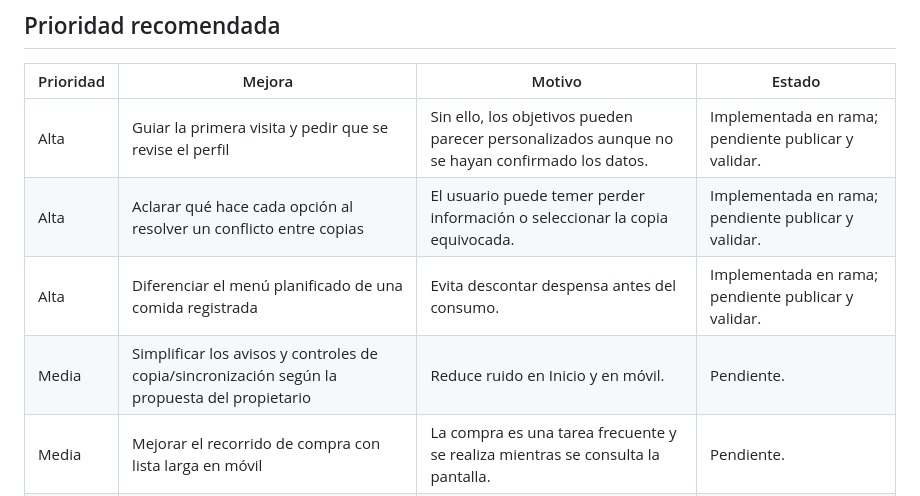
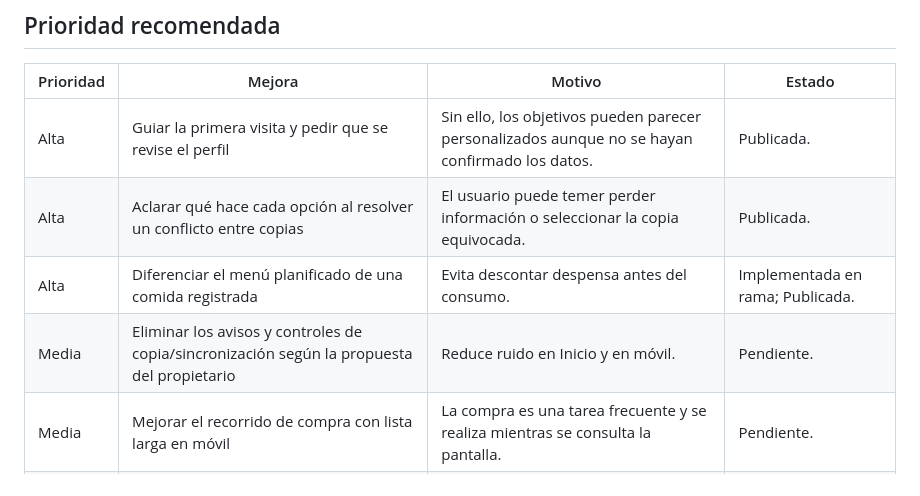
Before and after one commit to adrian-san-lop/food_planning, a Markdown page: docs/ux-ui-audit.md, the part around the change. GitHub-like rendering.

Commit message:
update-ux-ui

```diff
--- a/docs/ux-ui-audit.md
+++ b/docs/ux-ui-audit.md
@@ -132,10 +132,10 @@ Marcar con claridad qué comidas son futuras y cuáles ya se pueden registrar. E
 
 | Prioridad | Mejora | Motivo | Estado |
 | --- | --- | --- | --- |
-| Alta | Guiar la primera visita y pedir que se revise el perfil | Sin ello, los objetivos pueden parecer personalizados aunque no se hayan confirmado los datos. | Implementada en rama; pendiente publicar y validar. |
-| Alta | Aclarar qué hace cada opción al resolver un conflicto entre copias | El usuario puede temer perder información o seleccionar la copia equivocada. | Implementada en rama; pendiente publicar y validar. |
-| Alta | Diferenciar el menú planificado de una comida registrada | Evita descontar despensa antes del consumo. | Implementada en rama; pendiente publicar y validar. |
-| Media | Simplificar los avisos y controles de copia/sincronización según la propuesta del propietario | Reduce ruido en Inicio y en móvil. | Pendiente. |
+| Alta | Guiar la primera visita y pedir que se revise el perfil | Sin ello, los objetivos pueden parecer personalizados aunque no se hayan confirmado los datos. | Publicada. |
+| Alta | Aclarar qué hace cada opción al resolver un conflicto entre copias | El usuario puede temer perder información o seleccionar la copia equivocada. | Publicada. |
+| Alta | Diferenciar el menú planificado de una comida registrada | Evita descontar despensa antes del consumo. | Implementada en rama; Publicada. |
+| Media | Eliminar los avisos y controles de copia/sincronización según la propuesta del propietario | Reduce ruido en Inicio y en móvil. | Pendiente. |
 | Media | Mejorar el recorrido de compra con lista larga en móvil | La compra es una tarea frecuente y se realiza mientras se consulta la pantalla. | Pendiente. |
 | Media | Eliminar el texto repetido de guardado en despensa | Libera espacio sin añadir información útil. | Pendiente. |
 | Baja | Revisar el número y tamaño de destinos de navegación en móvil | Puede mejorar la lectura, pero debe validarse en dispositivos reales. | Pendiente. |
```
